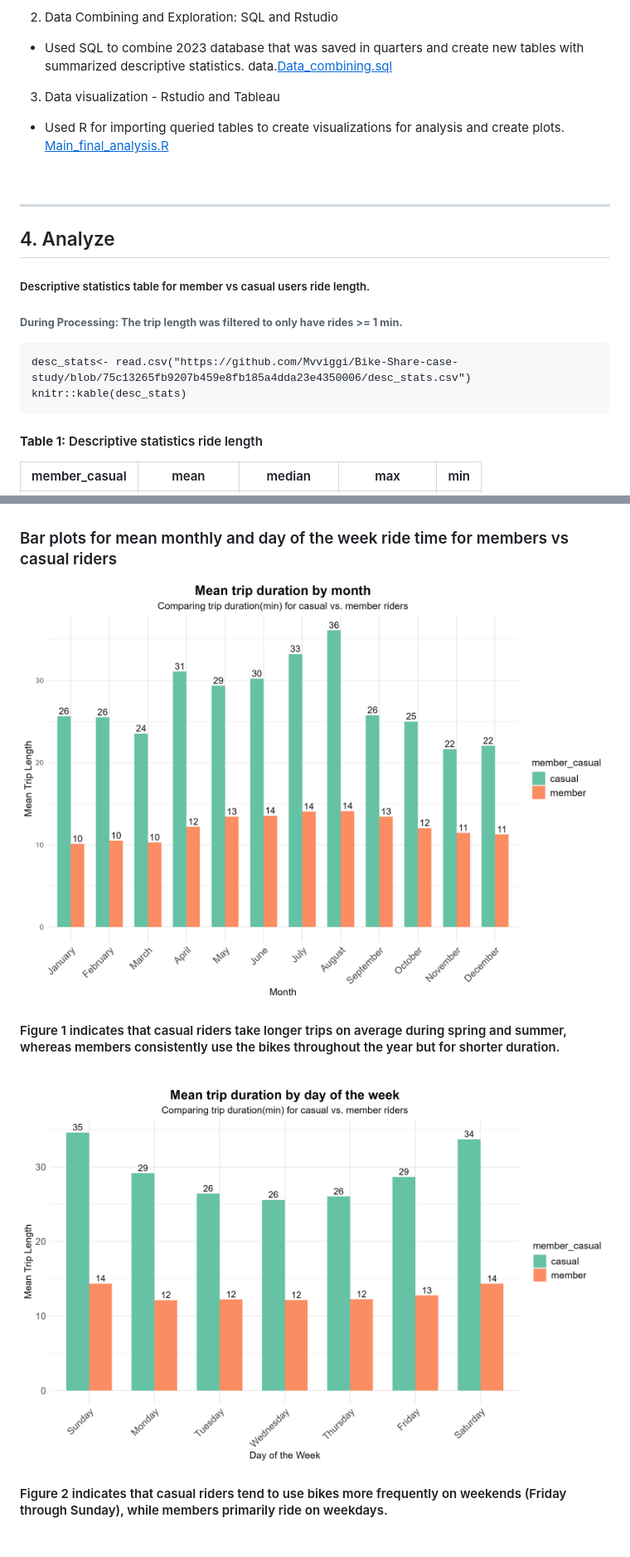
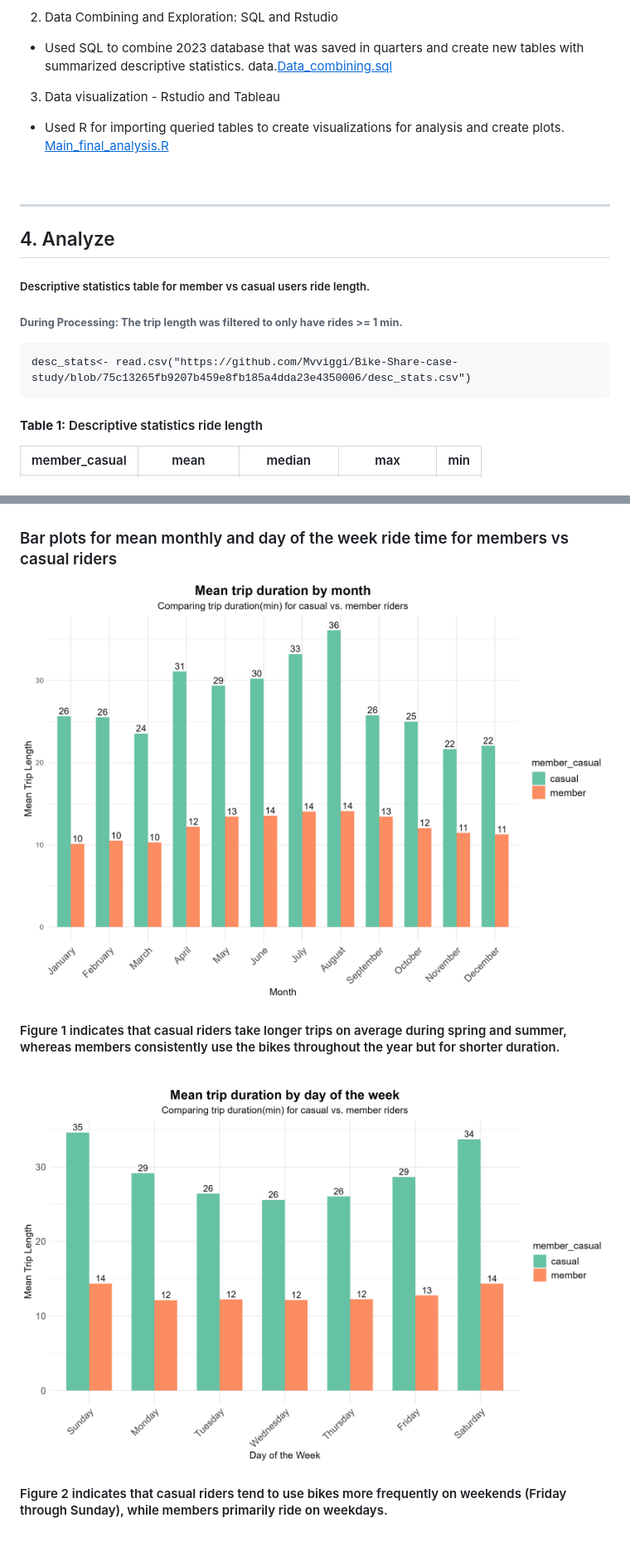
Before and after one commit to Mvviggi/Bike-Share-case-study, a Markdown page: README.md, 2 parts joined by grey strips. Shown: that part at 83% size. GitHub-like rendering.

Commit message:
Update README.md
updated links

````diff
--- a/README.md
+++ b/README.md
@@ -132,8 +132,8 @@ covers the bike rides from **January through December 2023**
 
 ```{r, echo=FALSE}
 desc_stats<- read.csv("https://github.com/Mvviggi/Bike-Share-case-study/blob/75c13265fb9207b459e8fb185a4dda23e4350006/desc_stats.csv")
-knitr::kable(desc_stats)
 ```
+
 #### **Table 1:** Descriptive statistics ride length
 | member_casual | mean        | median      | max         | min |
 | ------------- | ------------| ----------- | ----------- |-----|
@@ -148,13 +148,13 @@ knitr::kable(desc_stats)
 
 ### Bar plots for mean monthly and day of the week ride time for members vs casual riders
 
-![Figure 1: Mean Ride Duration by Month](https://github.com/Mvviggi/Bike-Share-case-study/blob/75c13265fb9207b459e8fb185a4dda23e4350006/mean_trip_month.png)
+![Figure 1: Mean Ride Duration by Month](mean_trip_month.png)
 
 #### Figure 1 indicates that casual riders take longer trips on average during spring and summer, whereas members consistently use the bikes throughout the year but for shorter duration.
 
 <br>
 
-![Figure 2: Mean Ride Duration by Day of the Week](https://github.com/Mvviggi/Bike-Share-case-study/blob/75c13265fb9207b459e8fb185a4dda23e4350006/mean_trip_wekday.png)
+![Figure 2: Mean Ride Duration by Day of the Week](mean_trip_wekday.png)
 
 #### Figure 2 indicates that casual riders tend to use bikes more frequently on weekends (Friday through Sunday), while members primarily ride on weekdays.
 
````
Also changed, not shown: other parts of README.md (+2 -2 lines).
